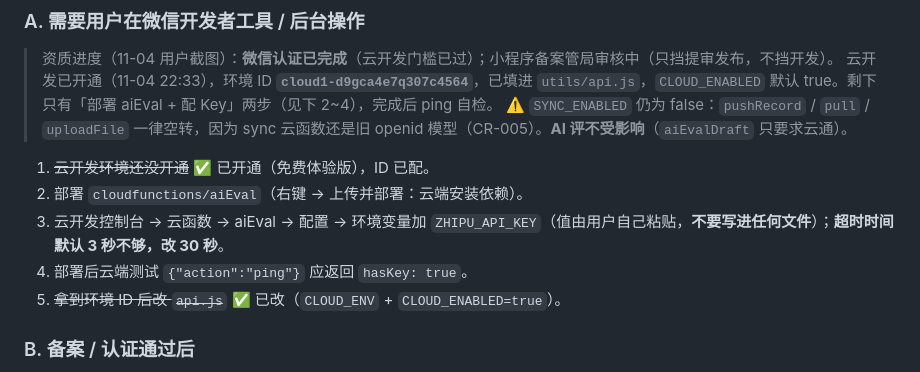
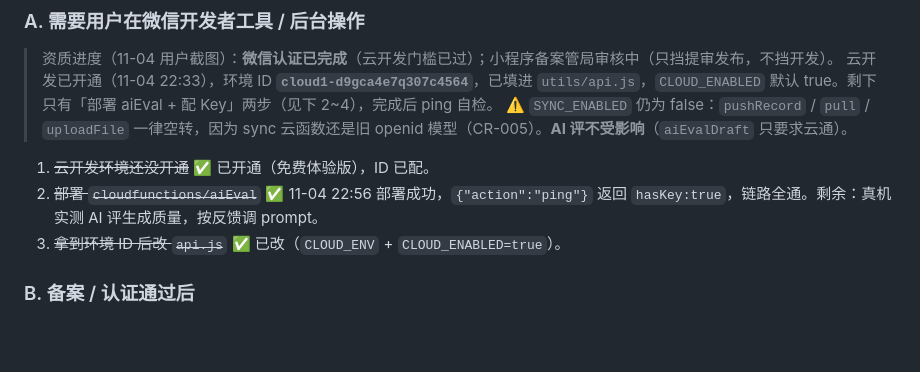
Before and after one commit to zhouyushen123/chengguo-miniprogram, a Markdown page: docs/handoff.md, the part around the change. Rendered like a GitHub page; blank space fills up the shorter version.

Commit message:
docs: aiEval 部署完成、ping 自检通过，待真机实测生成质量

```diff
--- a/docs/handoff.md
+++ b/docs/handoff.md
@@ -76,9 +76,7 @@
 > 云开发已开通（11-04 22:33），环境 ID **`cloud1-d9gca4e7q307c4564`**，已填进 `utils/api.js`，`CLOUD_ENABLED` 默认 true。剩下只有「部署 aiEval + 配 Key」两步（见下 2~4），完成后 ping 自检。
 > ⚠️ `SYNC_ENABLED` 仍为 false：`pushRecord` / `pull` / `uploadFile` 一律空转，因为 sync 云函数还是旧 openid 模型（CR-005）。**AI 评不受影响**（`aiEvalDraft` 只要求云通）。
 1. ~~云开发环境还没开通~~ ✅ 已开通（免费体验版），ID 已配。
-2. 部署 `cloudfunctions/aiEval`（右键 → 上传并部署：云端安装依赖）。
-3. 云开发控制台 → 云函数 → aiEval → 配置 → 环境变量加 `ZHIPU_API_KEY`（值由用户自己粘贴，**不要写进任何文件**）；**超时时间默认 3 秒不够，改 30 秒**。
-4. 部署后云端测试 `{"action":"ping"}` 应返回 `hasKey: true`。
+2. ~~部署 `cloudfunctions/aiEval`~~ ✅ 11-04 22:56 部署成功，`{"action":"ping"}` 返回 `hasKey:true`，链路全通。剩余：真机实测 AI 评生成质量，按反馈调 prompt。
 5. ~~拿到环境 ID 后改 `api.js`~~ ✅ 已改（`CLOUD_ENV` + `CLOUD_ENABLED=true`）。
 
 ### B. 备案 / 认证通过后
```
